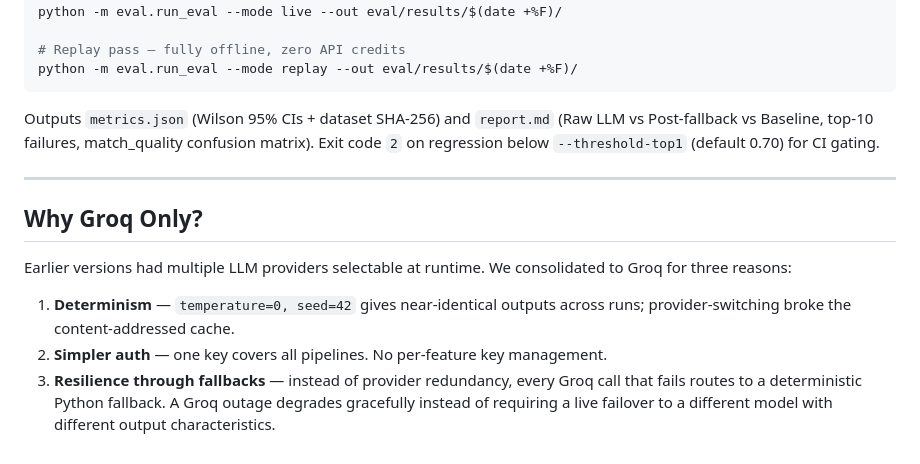
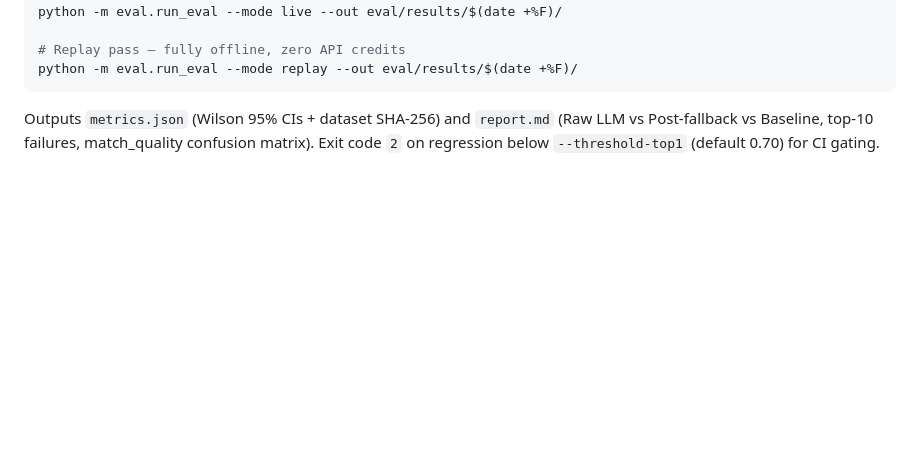
Before and after one commit to jadzoghaib/Grocery-Shopping-Optimizer-PDAI26, a Markdown page: README.md, the part around the change. GitHub-like rendering; blank space fills up the shorter version.

Commit message:
Remove 'Why Groq Only?' section from README
Removed the 'Why Groq Only?' section from the README.

````diff
--- a/README.md
+++ b/README.md
@@ -239,13 +239,3 @@ python -m eval.run_eval --mode replay --out eval/results/$(date +%F)/
 ```
 
 Outputs `metrics.json` (Wilson 95% CIs + dataset SHA-256) and `report.md` (Raw LLM vs Post-fallback vs Baseline, top-10 failures, match_quality confusion matrix). Exit code `2` on regression below `--threshold-top1` (default 0.70) for CI gating.
-
----
-
-## Why Groq Only?
-
-Earlier versions had multiple LLM providers selectable at runtime. We consolidated to Groq for three reasons:
-
-1. **Determinism** — `temperature=0, seed=42` gives near-identical outputs across runs; provider-switching broke the content-addressed cache.
-2. **Simpler auth** — one key covers all pipelines. No per-feature key management.
-3. **Resilience through fallbacks** — instead of provider redundancy, every Groq call that fails routes to a deterministic Python fallback. A Groq outage degrades gracefully instead of requiring a live failover to a different model with different output characteristics.
````
